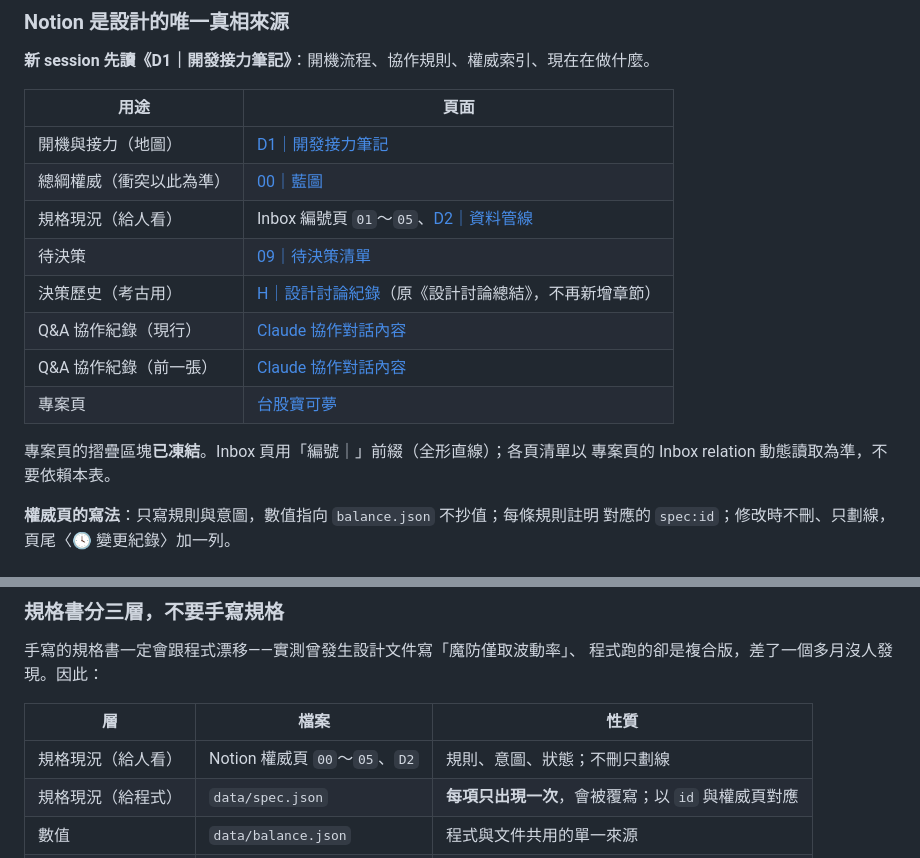
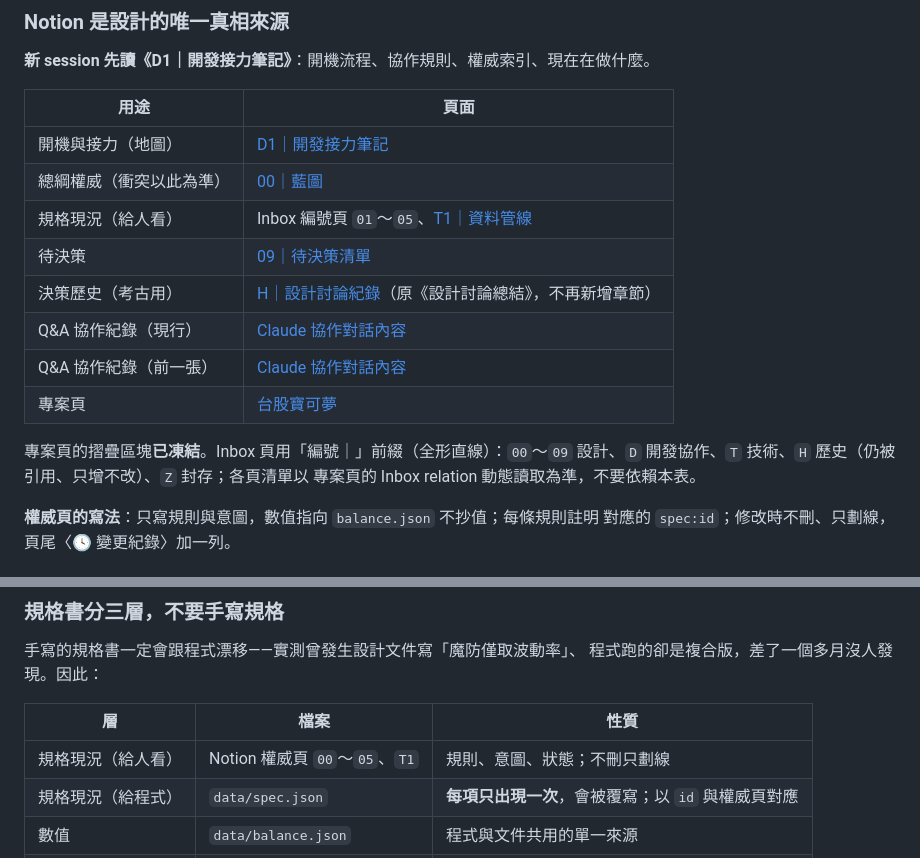
Before and after one commit to iumiini/taiwan-NO1, a Markdown page: CLAUDE.md, 2 parts joined by grey strips. Drawn GitHub-style.

Commit message:
資料管線頁改用 T1 代碼，補上 Inbox 前綴規則
與走寶專案統一編號邏輯：D 為開發協作、T 為技術文件，資料管線屬技術
文件，故由 D2 改為 T1。另寫明 H（歷史紀錄，仍被引用、只增不改）與 Z
（封存）的差別。

Co-Authored-By: Claude Opus 5.5 <noreply@anthropic.com>
Claude-Session: https://claude.ai/code/session_01W7Nf3eiXP5cHxHGAUzYReZ

```diff
--- a/CLAUDE.md
+++ b/CLAUDE.md
@@ -15,14 +15,14 @@
 |---|---|
 | 開機與接力（地圖） | [D1｜開發接力筆記](https://app.notion.com/p/3e4fd52e676481c6baa6c6d756e205ae) |
 | 總綱權威（衝突以此為準） | [00｜藍圖](https://app.notion.com/p/3e4fd52e676481e0a005f8b877fc2d26) |
-| 規格現況（給人看） | Inbox 編號頁 `01`～`05`、[D2｜資料管線](https://app.notion.com/p/3e4fd52e6764816f8cddd99908ede2c8) |
+| 規格現況（給人看） | Inbox 編號頁 `01`～`05`、[T1｜資料管線](https://app.notion.com/p/3e4fd52e6764816f8cddd99908ede2c8) |
 | 待決策 | [09｜待決策清單](https://app.notion.com/p/3e4fd52e6764814aaa77c9c6549e3c1e) |
 | 決策歷史（考古用） | [H｜設計討論紀錄](https://app.notion.com/p/396fd52e67648143845ed7a667dd85ba)（原《設計討論總結》，不再新增章節） |
 | Q&A 協作紀錄（現行） | [Claude 協作對話內容](https://app.notion.com/p/3bbfd52e676480728a2aed5ec901d79f) |
 | Q&A 協作紀錄（前一張） | [Claude 協作對話內容](https://app.notion.com/p/3bafd52e6764800c9fdcfd526923f090) |
 | 專案頁 | [台股寶可夢](https://app.notion.com/p/395fd52e67648010a05cdcfe9bf9b8c9) |
 
-專案頁的摺疊區塊**已凍結**。Inbox 頁用「編號｜」前綴（全形直線）；各頁清單以
+專案頁的摺疊區塊**已凍結**。Inbox 頁用「編號｜」前綴（全形直線）：`00`～`09` 設計、`D` 開發協作、`T` 技術、`H` 歷史（仍被引用、只增不改）、`Z` 封存；各頁清單以
 專案頁的 Inbox relation 動態讀取為準，不要依賴本表。
 
 **權威頁的寫法**：只寫規則與意圖，數值指向 `balance.json` 不抄值；每條規則註明
@@ -61,7 +61,7 @@ Q&A 卡片會**換新的一張**（使用者另開新卡繼續問），每次都
 
 | 層 | 檔案 | 性質 |
 |---|---|---|
-| 規格現況（給人看） | Notion 權威頁 `00`～`05`、`D2` | 規則、意圖、狀態；不刪只劃線 |
+| 規格現況（給人看） | Notion 權威頁 `00`～`05`、`T1` | 規則、意圖、狀態；不刪只劃線 |
 | 規格現況（給程式） | `data/spec.json` | **每項只出現一次**，會被覆寫；以 `id` 與權威頁對應 |
 | 數值 | `data/balance.json` | 程式與文件共用的單一來源 |
 | 決策理由與歷史 | Notion `H｜` 與各張協作頁 | 只增不改的航海日誌 |
```
